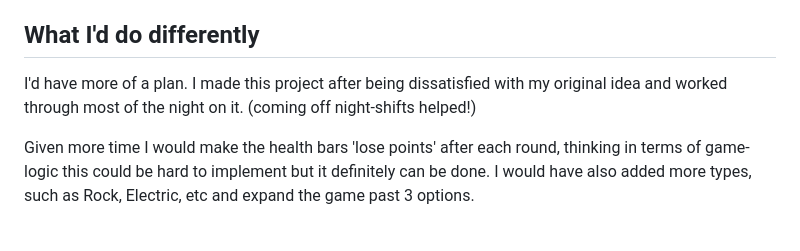
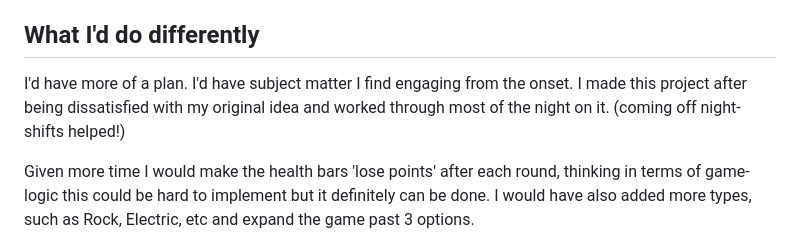
Before and after one commit to CrLeCook/Milestone-Project-2, a Markdown page: README.md, the part around the change. Rendered like a GitHub page.

```diff
--- a/README.md
+++ b/README.md
@@ -41,7 +41,7 @@ The website was coded in Visual Studio Code and is deployed to Github Pages.
 I've found learning JavaScript very fun. It felt more like 'coding' then when I was learning HTML and CSS. I encountered a number of issues. Mainly typos in my code which then broke something else and took an age to realise why my code wasn't working as intended.
 
 ## What I'd do differently
-I'd have more of a plan. I made this project after being dissatisfied with my original idea and worked through most of the night on it. (coming off night-shifts helped!)
+I'd have more of a plan. I'd have subject matter I find engaging from the onset. I made this project after being dissatisfied with my original idea and worked through most of the night on it. (coming off night-shifts helped!)
 
 Given more time I would make the health bars 'lose points' after each round, thinking in terms of game-logic this could be hard to implement but it definitely can be done. I would have also added more types, such as Rock, Electric, etc and expand the game past 3 options.
 
```
